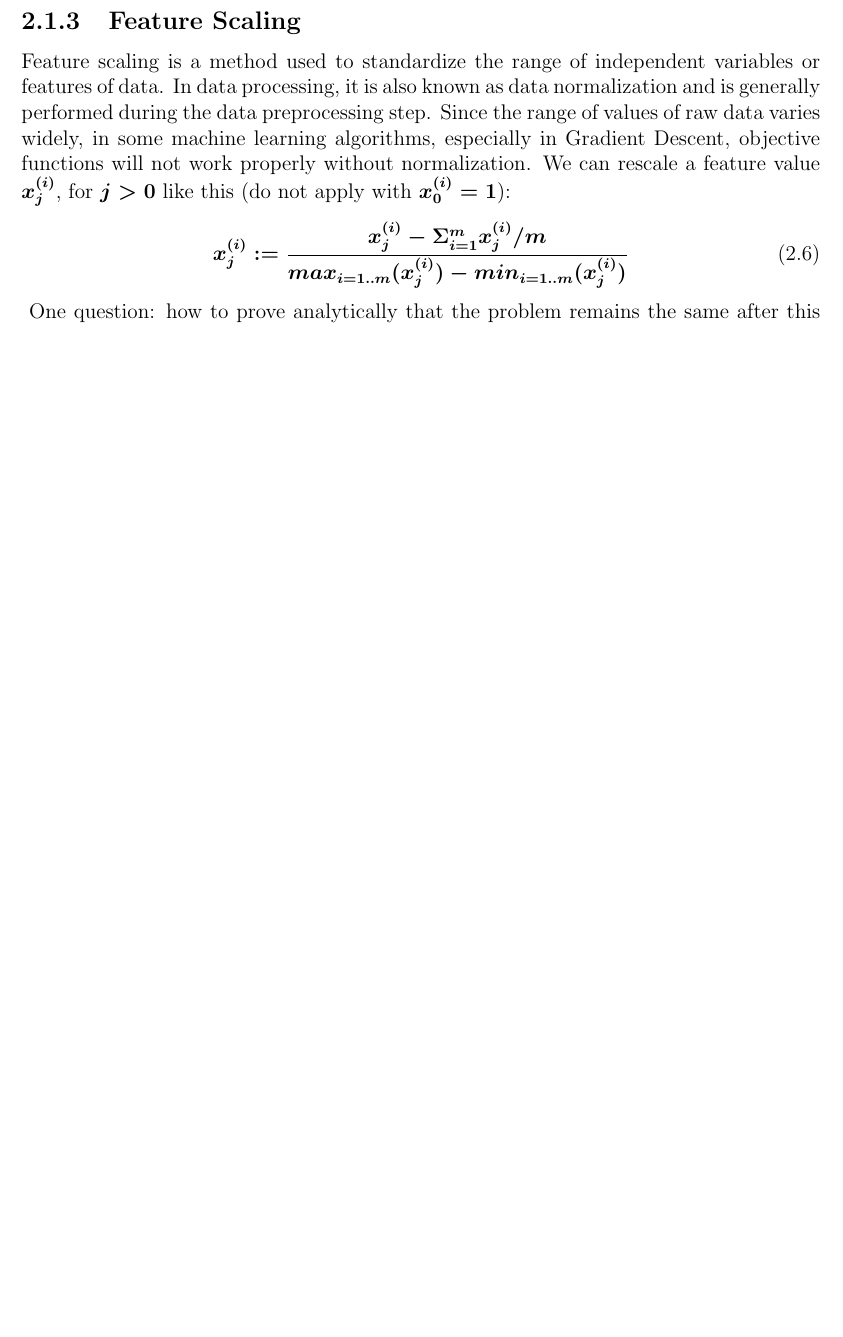
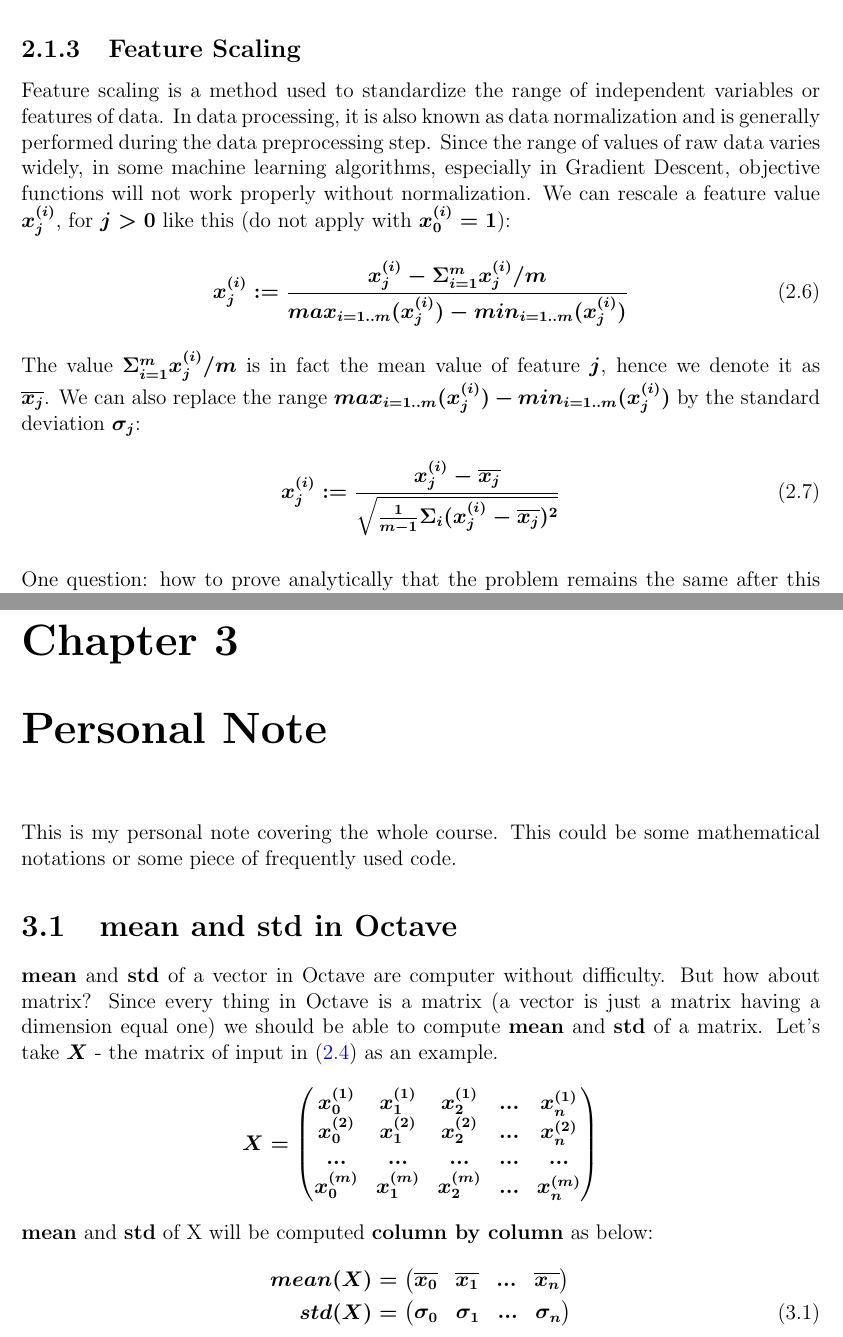
Before and after one commit to vuhonganh/selfStudy, a LaTeX thesis (online_courses/coursera/machine_learning_andrew_ng/main.tex, which reads online_courses/coursera/machine_learning_andrew_ng/personal/note.tex, online_courses/coursera/machine_learning_andrew_ng/week2/note.tex): part of page 11 of 17 before the commit and two parts of pages 11 and 18 of 18 after it, the two joined at a grey line, cut so that both start at the same text, the shorter picture padded with empty space. Compiled offline with pdfLaTeX.

Commit message:
state: 	all exos week2 DONE add: 	personal/note.tex personal note for tricks in matlab/octave and mathematics

```diff
--- a/online_courses/coursera/machine_learning_andrew_ng/main.tex
+++ b/online_courses/coursera/machine_learning_andrew_ng/main.tex
@@ -137,4 +137,7 @@
 \chapter{Week 2}
 \input{week2/note}
 
+\chapter{Personal Note}
+\input{personal/note}
+
 \end{document}
--- /dev/null
+++ b/online_courses/coursera/machine_learning_andrew_ng/personal/note.tex
@@ -0,0 +1,22 @@
+This is my personal note covering the whole course. This could be some mathematical notations or some piece of frequently used code.
+\section{\textbf{mean} and \textbf{std} in Octave}
+\textbf{mean} and \textbf{std} of a vector in Octave are computer without difficulty. But how about matrix? Since every thing in Octave is a matrix (a vector is just a matrix having a dimension equal one) we should be able to compute \textbf{mean} and \textbf{std} of a matrix. Let's take $X$ - the matrix of input in \eqref{form:matX} as an example.
+\begin{align*}
+X &= \begin{pmatrix}
+x_0^{(1)} & x_1^{(1)} & x_2^{(1)} & ... & x_n^{(1)} \\
+x_0^{(2)} & x_1^{(2)} & x_2^{(2)} & ... & x_n^{(2)} \\
+...       & ...       & ...       & ... & ...\\
+x_0^{(m)} & x_1^{(m)} & x_2^{(m)} & ... & x_n^{(m)}
+\end{pmatrix}
+\end{align*}
+
+\textbf{mean} and \textbf{std} of X will be computed \textbf{column by column} as below:
+\begin{align}
+mean(X) &= \begin{pmatrix}
+\overline{x_0} & \overline{x_1} & ... & \overline{x_n}
+\end{pmatrix} \nonumber \\
+std(X) &= \begin{pmatrix}
+\sigma_0 & \sigma_1 & ... & \sigma_n
+\end{pmatrix}
+\end{align}
+\myaligns{\textbf{mean} and \textbf{std} of matrix in Octave}
--- a/online_courses/coursera/machine_learning_andrew_ng/week2/note.tex
+++ b/online_courses/coursera/machine_learning_andrew_ng/week2/note.tex
@@ -63,10 +63,14 @@ Note that $x_0^{(i)} = 1$ for $i = 1,..,m$ in the training set.
 \subsection{Feature Scaling}
 Feature scaling is a method used to standardize the range of independent variables or features of data. In data processing, it is also known as data normalization and is generally performed during the data preprocessing step. Since the range of values of raw data varies widely, in some machine learning algorithms, especially in Gradient Descent, objective functions will not work properly without normalization. We can rescale a feature value $x_j^{(i)}$, for $j > 0$ like this (do not apply with $x_0^{(i)} = 1$):
 \begin{align}
-\label{form:w2FeatScale}
 x_j^{(i)} := \frac{x_j^{(i)} - \Sigma_{i=1}^{m} x_j^{(i)}/m}{max_{i=1..m}(x_j^{(i)}) - min_{i=1..m}(x_j^{(i)})}
 \end{align}
+The value $\Sigma_{i=1}^{m} x_j^{(i)}/m$ is in fact the mean value of feature $j$, hence we denote it as $\overline{x_j}$. We can also replace the range $max_{i=1..m}(x_j^{(i)}) - min_{i=1..m}(x_j^{(i)})$ by the standard deviation $\sigma_j$:
+\begin{align} \label{form:w2FeatScale}
+x_j^{(i)} := \frac{x_j^{(i)} - \overline{x_j}}{\sqrt{\frac{1}{m-1}\Sigma_i(x_j^{(i)} - \overline{x_j})^2}}
+\end{align}
 \myaligns{Feature Scaling}
+
 One question: how to prove analytically that the problem remains the same after this change?
 
 \subsection{Learning Rate}
```
Also changed, not shown: 5 other files.
